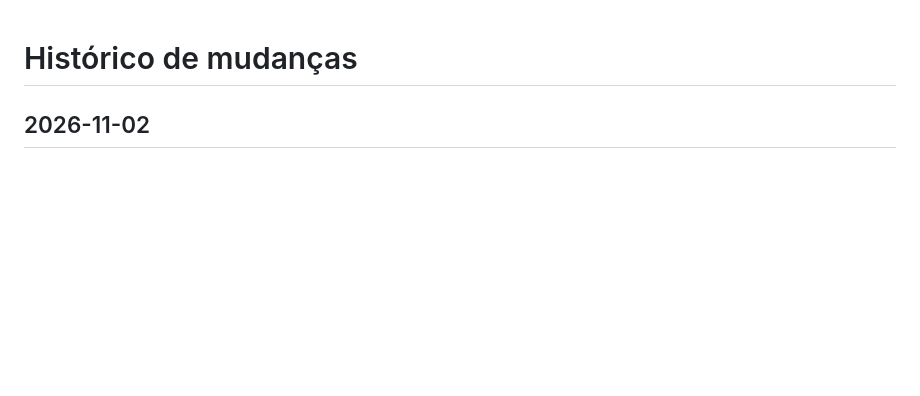
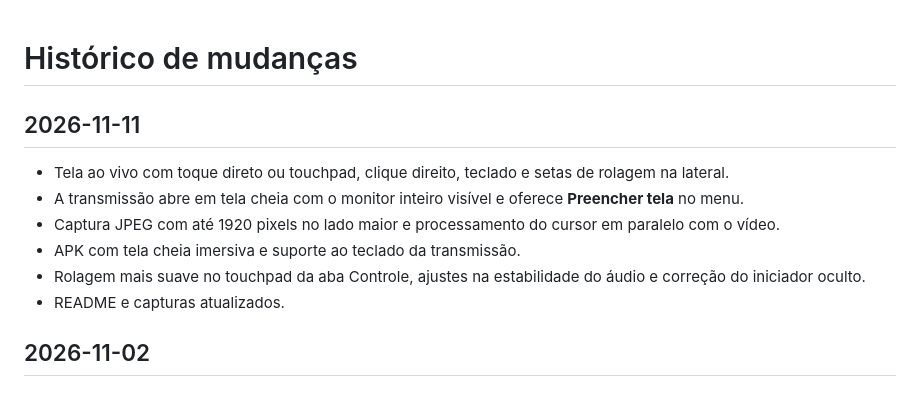
Before and after one commit to Fournier7/controle-pc-celular, a Markdown page: CHANGELOG.md, the part around the change. GitHub-like rendering; blank space fills up the shorter version.

```diff
--- a/CHANGELOG.md
+++ b/CHANGELOG.md
@@ -1,4 +1,13 @@
 # Histórico de mudanças
+
+## 2026-11-11
+
+- Tela ao vivo com toque direto ou touchpad, clique direito, teclado e setas de rolagem na lateral.
+- A transmissão abre em tela cheia com o monitor inteiro visível e oferece **Preencher tela** no menu.
+- Captura JPEG com até 1920 pixels no lado maior e processamento do cursor em paralelo com o vídeo.
+- APK com tela cheia imersiva e suporte ao teclado da transmissão.
+- Rolagem mais suave no touchpad da aba Controle, ajustes na estabilidade do áudio e correção do iniciador oculto.
+- README e capturas atualizados.
 
 ## 2026-11-02
 
```
Also changed, not shown: README.md (+21 -10 lines), docs/imagens/mais.png, docs/imagens/pc.png, docs/imagens/transmissao.png (added), 6 other files.
